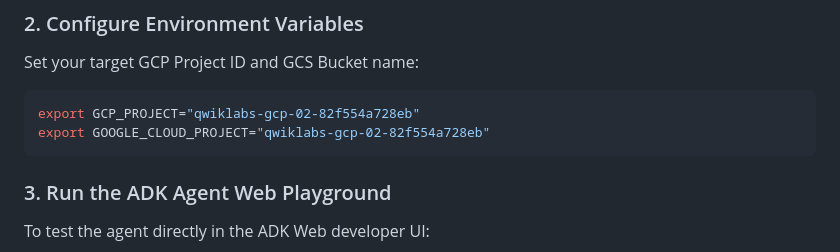
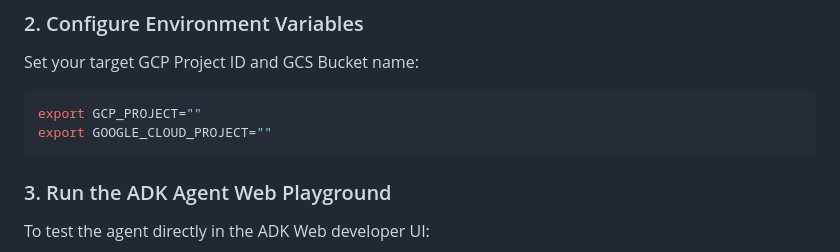
Before and after one commit to erubabu081/buildwithgemini-fitpulse-agent, a Markdown page: README.md, the part around the change. Rendered like a GitHub page.

````diff
--- a/README.md
+++ b/README.md
@@ -70,8 +70,8 @@ uv sync
 Set your target GCP Project ID and GCS Bucket name:
 
 ```bash
-export GCP_PROJECT="qwiklabs-gcp-02-82f554a728eb"
-export GOOGLE_CLOUD_PROJECT="qwiklabs-gcp-02-82f554a728eb"
+export GCP_PROJECT=""
+export GOOGLE_CLOUD_PROJECT=""
 ```
 
 ### 3. Run the ADK Agent Web Playground
````
